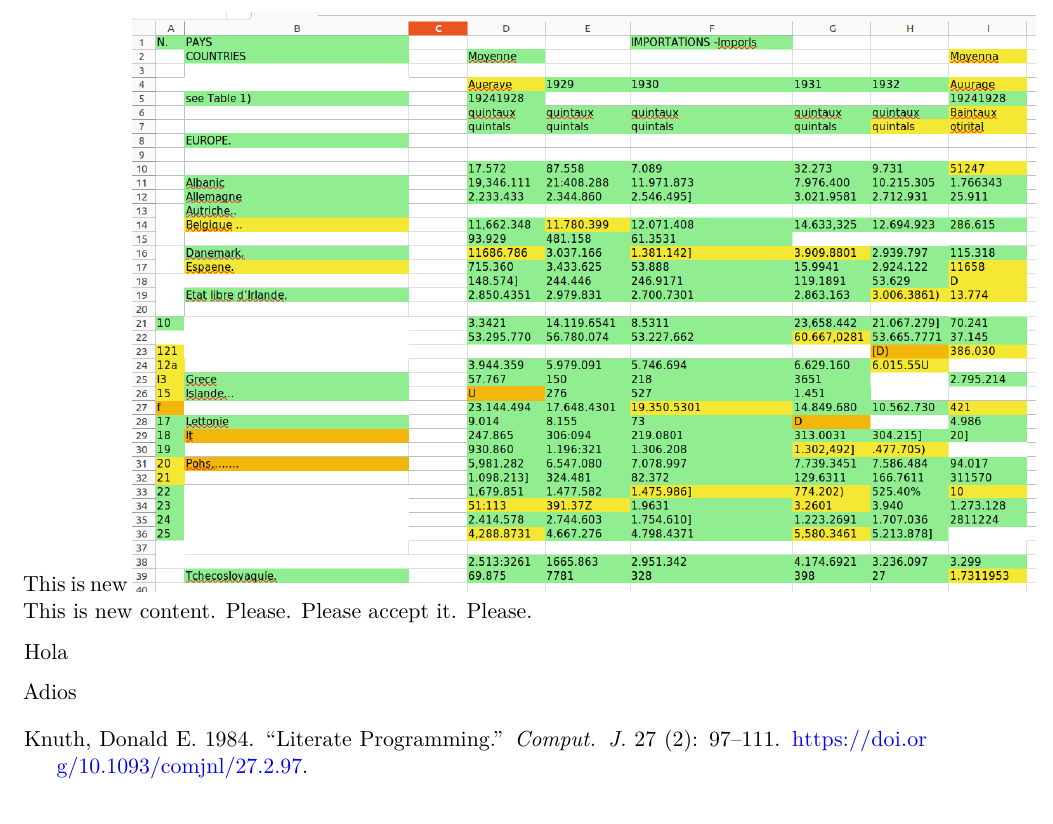
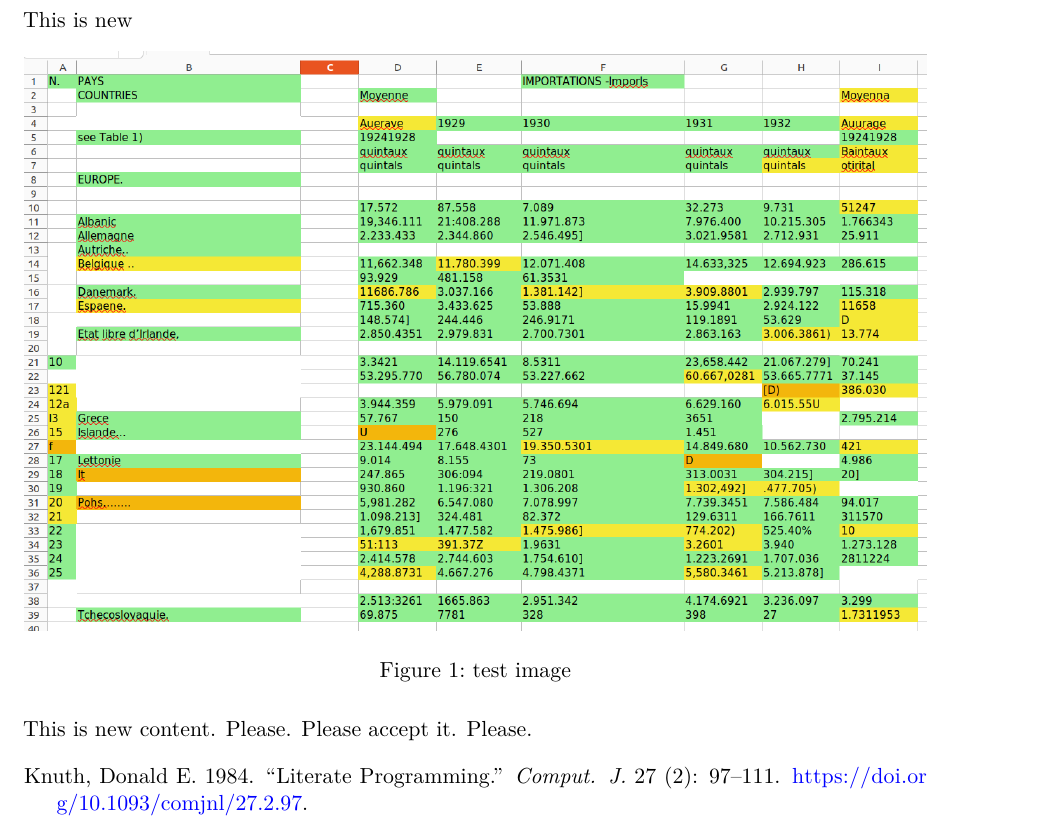
Before and after one commit to lbm364dl/test-paper, a Quarto document (index.qmd): part of the page, cut so that both start at the same text. Rendered offline with R 4.5, knitr and Pandoc in place of Quarto, then LaTeX, with nearby package versions.

Commit message:
Put image in own line

````diff
--- a/index.qmd
+++ b/index.qmd
@@ -18,10 +18,8 @@ print(a)
 ```
 
 This is new
+
 ![test image](./test.png)
+
 This is new content. Please. Please accept it.
 Please.
-
-Hola
-
-Adios
````
Also changed, not shown: 1 other file.
